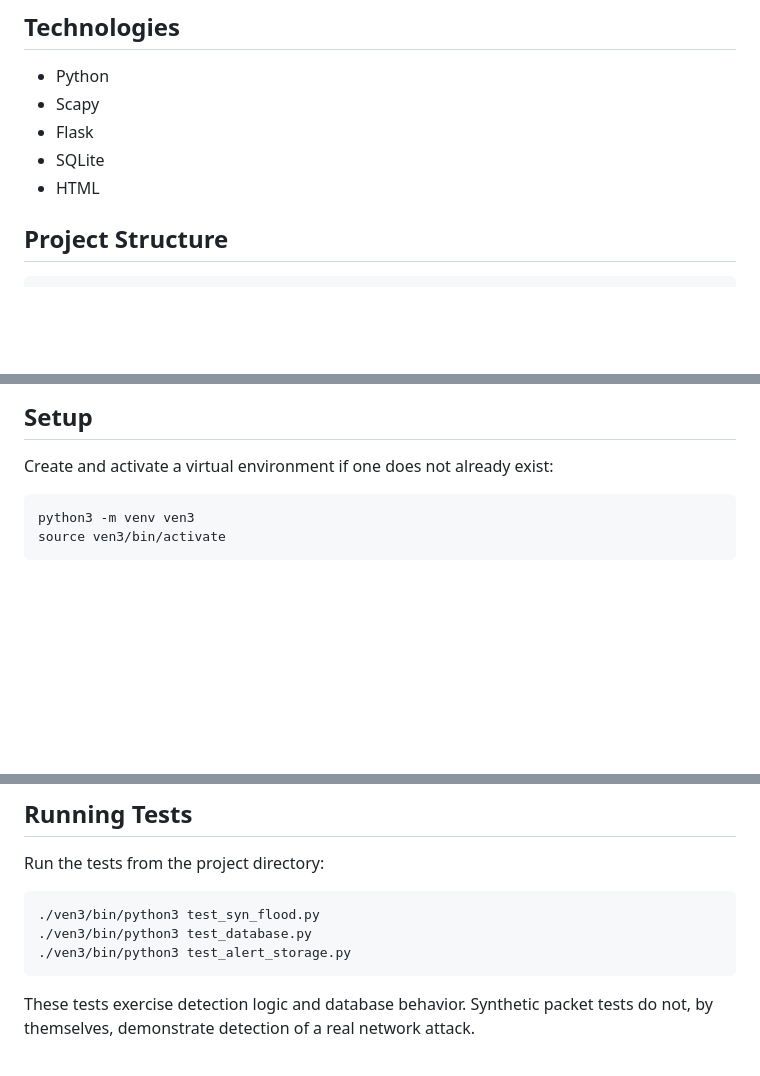
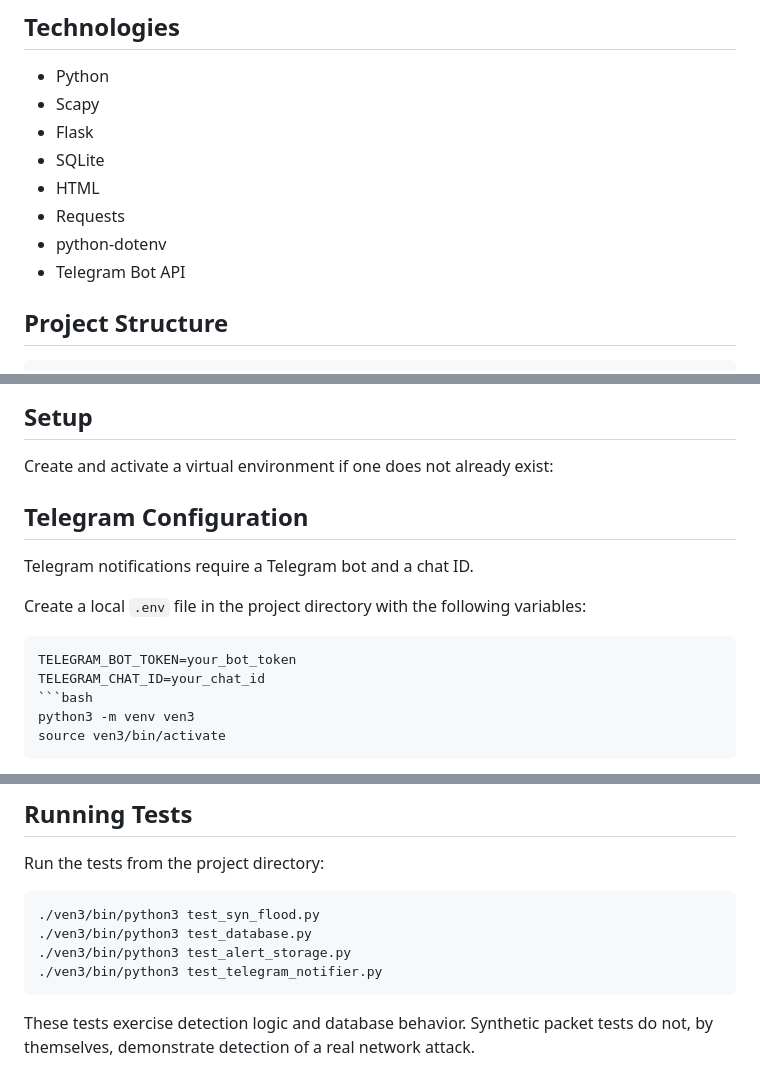
Before and after one commit to AJ026/network-anomaly-detector, a Markdown page: README.md, 3 parts joined by grey strips. Drawn GitHub-style; blank space fills up the shorter version.

Commit message:
implement telegram notification

````diff
--- a/README.md
+++ b/README.md
@@ -21,6 +21,9 @@ The project uses Scapy for packet inspection, Python-based detection logic, SQLi
 - Flask
 - SQLite
 - HTML
+- Requests
+- python-dotenv
+- Telegram Bot API
 
 ## Project Structure
 
@@ -49,6 +52,15 @@ network-anomaly-detector/
 
 Create and activate a virtual environment if one does not already exist:
 
+## Telegram Configuration
+
+Telegram notifications require a Telegram bot and a chat ID.
+
+Create a local `.env` file in the project directory with the following variables:
+
+```text
+TELEGRAM_BOT_TOKEN=your_bot_token
+TELEGRAM_CHAT_ID=your_chat_id
 ```bash
 python3 -m venv ven3
 source ven3/bin/activate
@@ -98,6 +110,7 @@ Run the tests from the project directory:
 ./ven3/bin/python3 test_syn_flood.py
 ./ven3/bin/python3 test_database.py
 ./ven3/bin/python3 test_alert_storage.py
+./ven3/bin/python3 test_telegram_notifier.py
 ```
 
 These tests exercise detection logic and database behavior. Synthetic packet tests do not, by themselves, demonstrate detection of a real network attack.
````
Also changed, not shown: other parts of README.md (+2 -0 lines).
